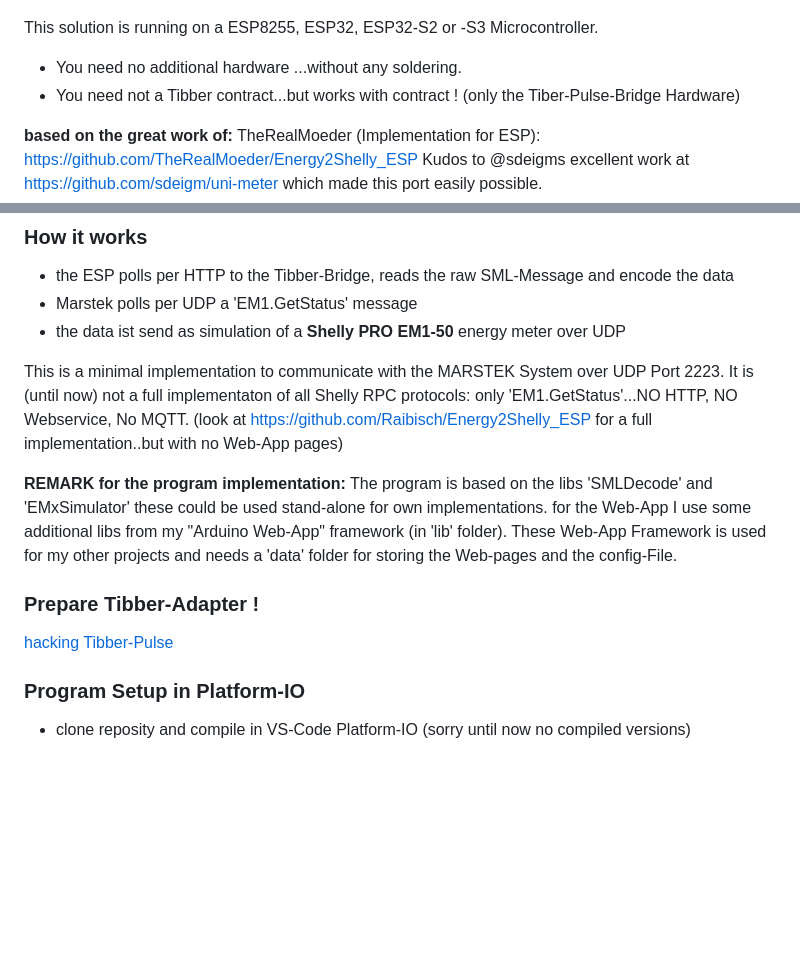
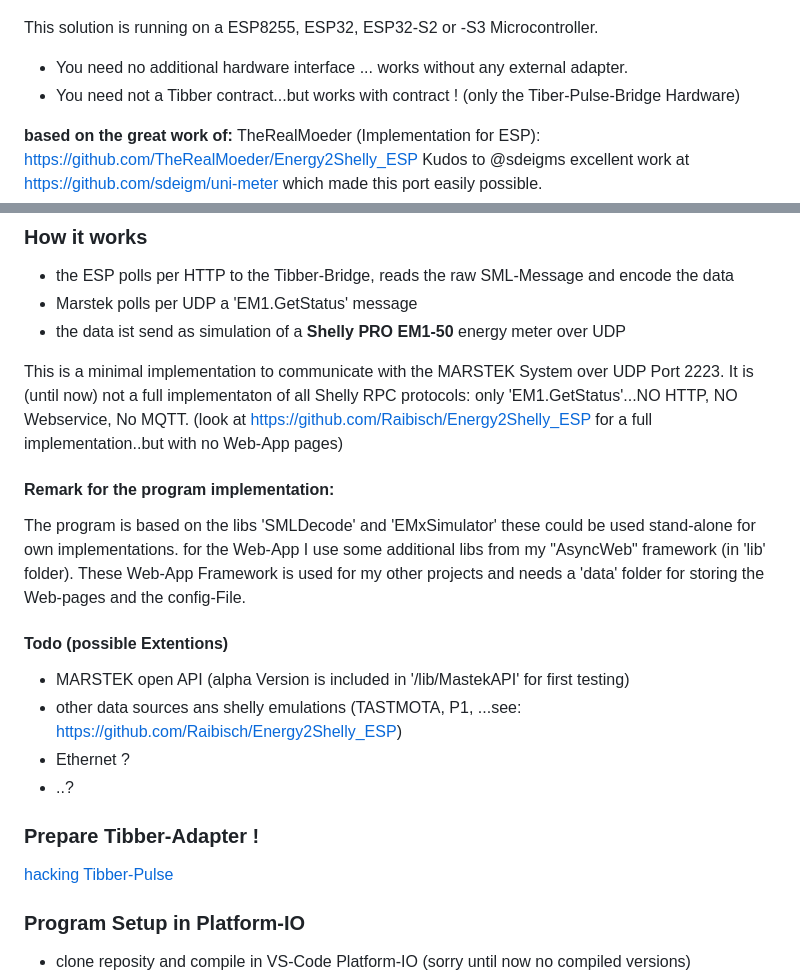
Before and after one commit to raibisch/TibberPulse2Marstek, a Markdown page: readme.md, 2 parts joined by grey strips. GitHub-like rendering; blank space fills up the shorter version.

```diff
--- a/readme.md
+++ b/readme.md
@@ -5,7 +5,7 @@ Use your 'Tibber-Pulse-Bridge' Adapter in 'self-consumption mode' for 'MARSTEK-V
 ![screenshot](pict/tibber_pulse_bridge.png) **<-->** ![screenshot](pict/marstek_app.png)
 
 This solution is running on a ESP8255, ESP32, ESP32-S2 or -S3 Microcontroller.
-* You need no additional hardware ...without any soldering.
+* You need no additional hardware interface  ... works without any external adapter.
 * You need not a Tibber contract...but works with contract ! (only the Tiber-Pulse-Bridge Hardware)
 
 **based on the great work of:**
@@ -22,12 +22,18 @@ This is a minimal implementation to communicate with the MARSTEK System over UDP
 It is (until now) not a full implementaton of all Shelly RPC protocols: only 'EM1.GetStatus'...NO HTTP, NO Webservice, No MQTT.
 (look at  https://github.com/Raibisch/Energy2Shelly_ESP for a full implementation..but with no Web-App pages)
 
-**REMARK for the program implementation:**
-The program is based on the libs 'SMLDecode' and 'EMxSimulator' these could be used stand-alone for own implementations. for the Web-App I use some additional libs from my "Arduino Web-App" framework (in 'lib' folder). These Web-App Framework is used for my other projects and needs a 'data' folder for storing the Web-pages and the config-File.
+
+#### Remark for the program implementation:
+The program is based on the libs 'SMLDecode' and 'EMxSimulator' these could be used stand-alone for own implementations. for the Web-App I use some additional libs from my "AsyncWeb" framework (in 'lib' folder). These Web-App Framework is used for my other projects and needs a 'data' folder for storing the Web-pages and the config-File.
+
+#### Todo (possible Extentions)
+* MARSTEK open API (alpha Version is included in '/lib/MastekAPI' for first testing)
+* other data sources ans shelly emulations (TASTMOTA, P1, ...see:  https://github.com/Raibisch/Energy2Shelly_ESP)
+* Ethernet ?
+* ..?
 
 ### Prepare Tibber-Adapter !
 [hacking Tibber-Pulse](doc/tibber_hack.md)
-
 
 ### Program Setup in Platform-IO
 
```
